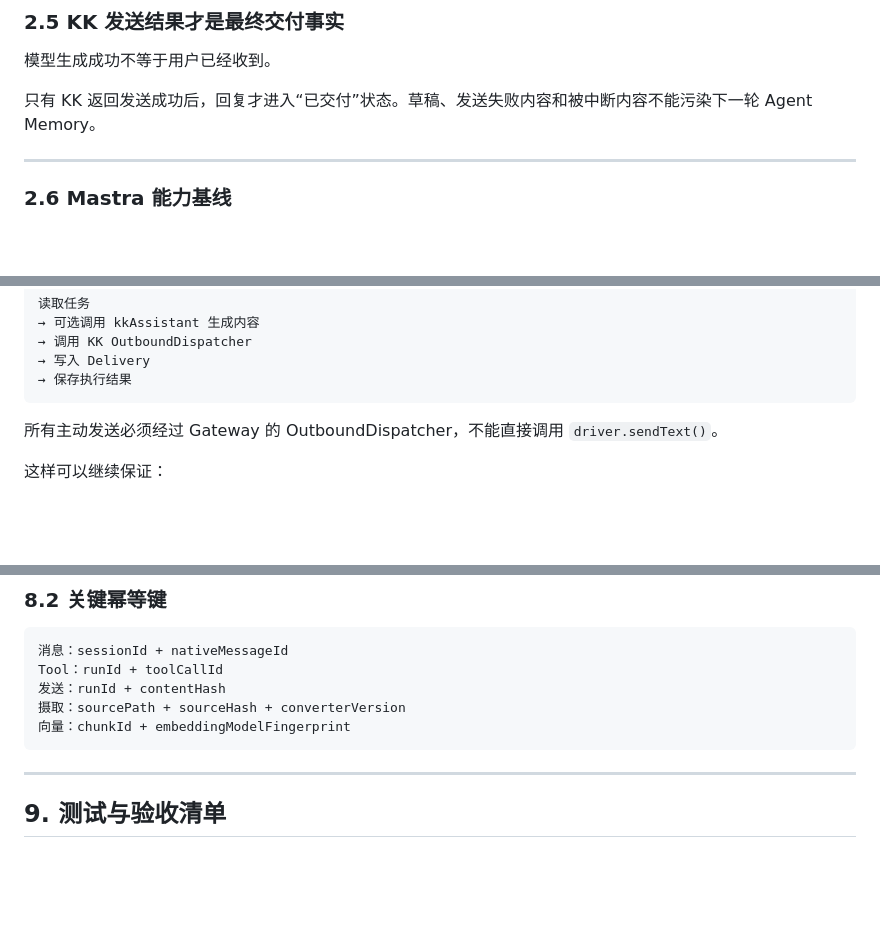
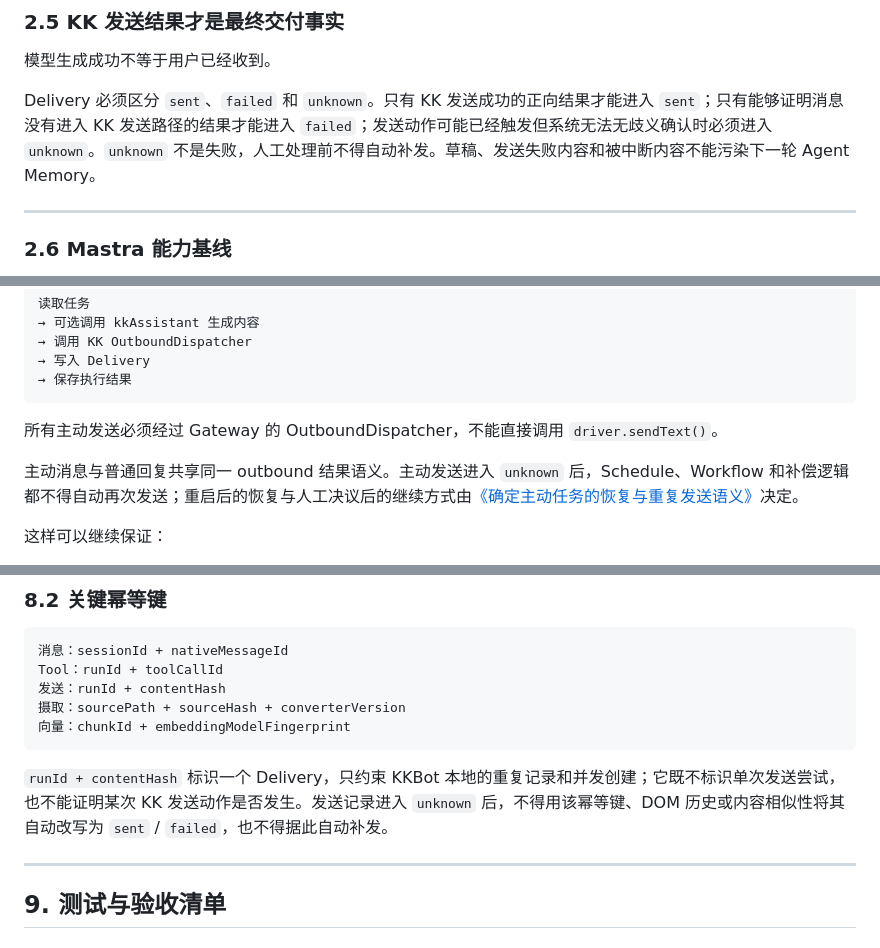
Before and after one commit to dnslin/kairo, a Markdown page: docs/KKBot-Mastra-Native-Refactor-Spec.md, 3 parts joined by grey strips. GitHub-like rendering; blank space fills up the shorter version.

````diff
--- a/docs/KKBot-Mastra-Native-Refactor-Spec.md
+++ b/docs/KKBot-Mastra-Native-Refactor-Spec.md
@@ -127,7 +127,7 @@ const result = await agent.generate(/* ... */);
 
 模型生成成功不等于用户已经收到。
 
-只有 KK 返回发送成功后，回复才进入“已交付”状态。草稿、发送失败内容和被中断内容不能污染下一轮 Agent Memory。
+Delivery 必须区分 `sent`、`failed` 和 `unknown`。只有 KK 发送成功的正向结果才能进入 `sent`；只有能够证明消息没有进入 KK 发送路径的结果才能进入 `failed`；发送动作可能已经触发但系统无法无歧义确认时必须进入 `unknown`。`unknown` 不是失败，人工处理前不得自动补发。草稿、发送失败内容和被中断内容不能污染下一轮 Agent Memory。
 
 ---
 
@@ -952,6 +953,8 @@ proactiveMessageWorkflow
 
 所有主动发送必须经过 Gateway 的 OutboundDispatcher，不能直接调用 `driver.sendText()`。
 
+主动消息与普通回复共享同一 outbound 结果语义。主动发送进入 `unknown` 后，Schedule、Workflow 和补偿逻辑都不得自动再次发送；重启后的恢复与人工决议后的继续方式由[《确定主动任务的恢复与重复发送语义》](https://github.com/dnslin/kkbot/issues/125)决定。
+
 这样可以继续保证：
 
 - 全局发送锁；
@@ -1756,6 +1772,8 @@ Tool：runId + toolCallId
 向量：chunkId + embeddingModelFingerprint
 ```
 
+`runId + contentHash` 标识一个 Delivery，只约束 KKBot 本地的重复记录和并发创建；它既不标识单次发送尝试，也不能证明某次 KK 发送动作是否发生。发送记录进入 `unknown` 后，不得用该幂等键、DOM 历史或内容相似性将其自动改写为 `sent` / `failed`，也不得据此自动补发。
+
 ---
 
 ## 9. 测试与验收清单
````
Also changed, not shown: other parts of docs/KKBot-Mastra-Native-Refactor-Spec.md (+32 -11 lines).
